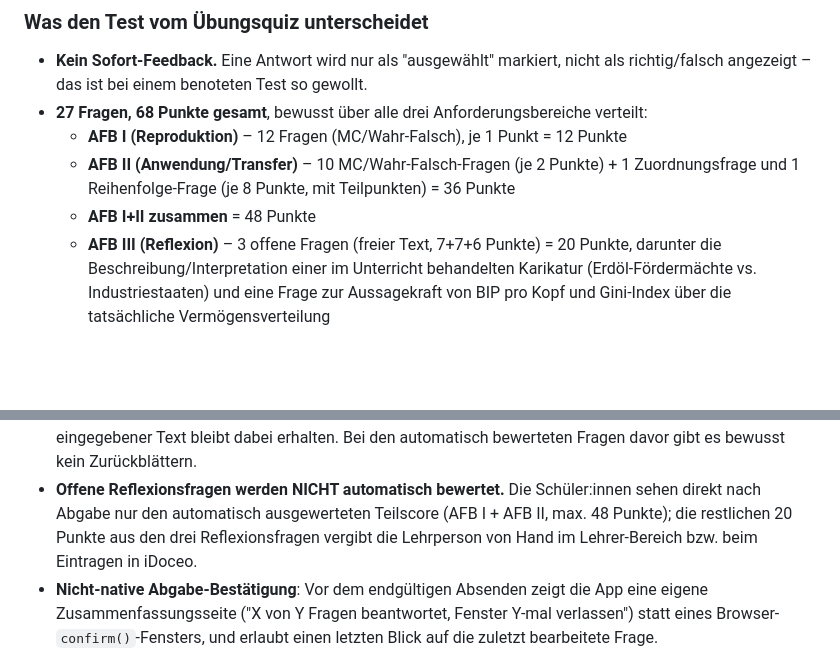
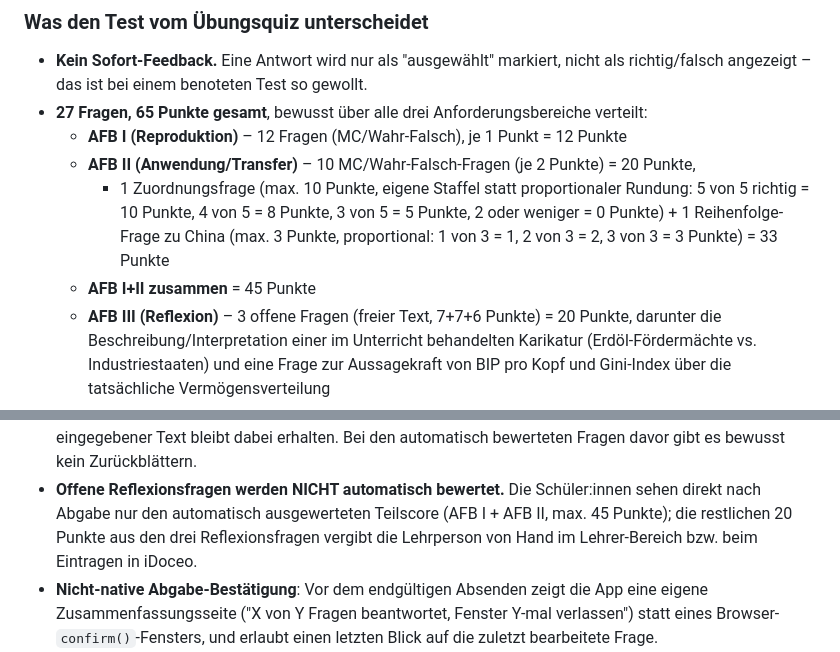
Before and after one commit to Prof-Seidl/GEO-Test-ZdW, a Markdown page: README.md, 2 parts joined by grey strips. Rendered like a GitHub page; blank space fills up the shorter version.

Commit message:
Fix test scoring details in README
Updated scoring details for the test, correcting total points and clarifying question types.

```diff
--- a/README.md
+++ b/README.md
@@ -69,11 +69,14 @@ Lösungsblatts "Zentren der Weltwirtschaft").
 
 - **Kein Sofort-Feedback.** Eine Antwort wird nur als "ausgewählt" markiert, nicht
   als richtig/falsch angezeigt – das ist bei einem benoteten Test so gewollt.
-- **27 Fragen, 68 Punkte gesamt**, bewusst über alle drei Anforderungsbereiche verteilt:
+- **27 Fragen, 65 Punkte gesamt**, bewusst über alle drei Anforderungsbereiche verteilt:
   - **AFB I (Reproduktion)** – 12 Fragen (MC/Wahr-Falsch), je 1 Punkt = 12 Punkte
-  - **AFB II (Anwendung/Transfer)** – 10 MC/Wahr-Falsch-Fragen (je 2 Punkte) + 1
-    Zuordnungsfrage und 1 Reihenfolge-Frage (je 8 Punkte, mit Teilpunkten) = 36 Punkte
-  - **AFB I+II zusammen** = 48 Punkte
+  - **AFB II (Anwendung/Transfer)** – 10 MC/Wahr-Falsch-Fragen (je 2 Punkte) = 20 Punkte,
+    + 1 Zuordnungsfrage (max. 10 Punkte, eigene Staffel statt proportionaler Rundung:
+    5 von 5 richtig = 10 Punkte, 4 von 5 = 8 Punkte, 3 von 5 = 5 Punkte, 2 oder weniger
+    = 0 Punkte) + 1 Reihenfolge-Frage zu China (max. 3 Punkte, proportional: 1 von 3 = 1,
+    2 von 3 = 2, 3 von 3 = 3 Punkte) = 33 Punkte
+  - **AFB I+II zusammen** = 45 Punkte
   - **AFB III (Reflexion)** – 3 offene Fragen (freier Text, 7+7+6 Punkte) = 20 Punkte,
     darunter die Beschreibung/Interpretation einer im Unterricht behandelten Karikatur
     (Erdöl-Fördermächte vs. Industriestaaten) und eine Frage zur Aussagekraft von BIP
@@ -92,7 +95,7 @@ Lösungsblatts "Zentren der Weltwirtschaft").
   den automatisch bewerteten Fragen davor gibt es bewusst kein Zurückblättern.
 - **Offene Reflexionsfragen werden NICHT automatisch bewertet.** Die Schüler:innen
   sehen direkt nach Abgabe nur den automatisch ausgewerteten Teilscore (AFB I + AFB
-  II, max. 48 Punkte); die restlichen 20 Punkte aus den drei Reflexionsfragen vergibt
+  II, max. 45 Punkte); die restlichen 20 Punkte aus den drei Reflexionsfragen vergibt
   die Lehrperson von Hand im Lehrer-Bereich bzw. beim Eintragen in iDoceo.
 - **Nicht-native Abgabe-Bestätigung**: Vor dem endgültigen Absenden zeigt die App eine
   eigene Zusammenfassungsseite ("X von Y Fragen beantwortet, Fenster Y-mal verlassen")
```
